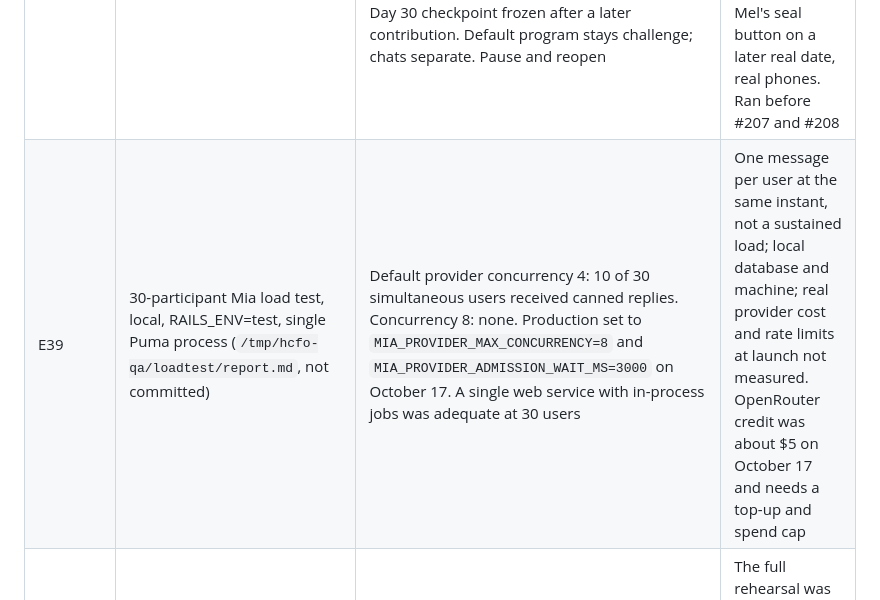
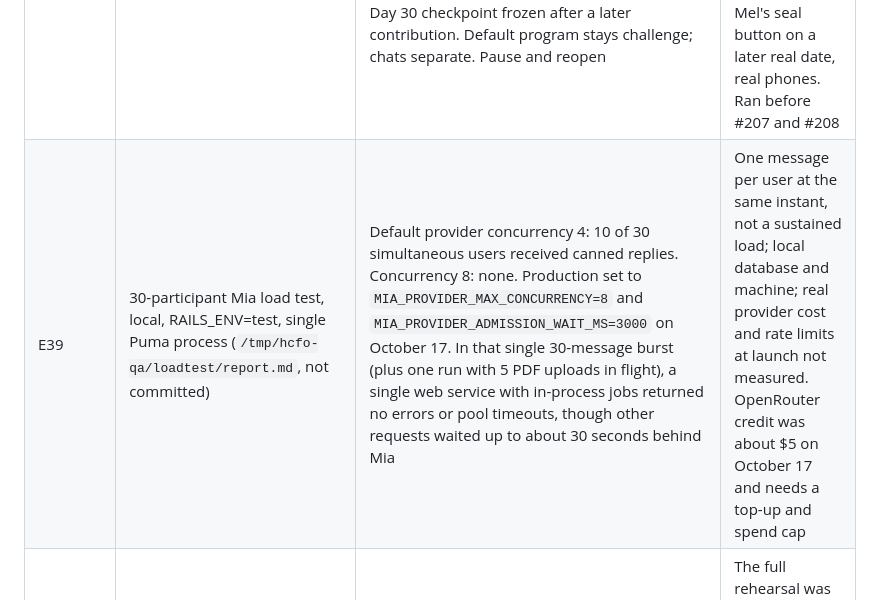
Before and after one commit to Shimizu-Technology/household-cfo, a Markdown page: docs/bog-pilot/readiness-evidence.md, the part around the change. Drawn GitHub-style.

```diff
--- a/docs/bog-pilot/readiness-evidence.md
+++ b/docs/bog-pilot/readiness-evidence.md
@@ -213,7 +213,7 @@ Records what was run after PR #206 and what was fixed afterward. Evidence is loc
 | Evidence | Recorded release and result | Established | Limits |
 |---|---|---|---|
 | E38 | End-to-end BOG rehearsal on main 6068ee16, October 17, 2026, real local API and browser, synthetic data. Journeys A-I: 53 pass, 3 fail, 5 blocked. Findings in a local QA folder (`/tmp/hcfo-qa/rehearsal/FINDINGS.md`), not committed | Admin creates a program naming Mel as owner; Mel is added as cohort coach; Mel builds and publishes the persona, picks the Savings experience, seals and launches. 8 invited participants. Admin opens with a reason and audit history; opens-soon state refuses everything. Joining with $500, $300 or postponed target. Daily purchase, no-spend, missed day unknown. $100 contribution + $25.50 evidence + $25 withdrawal gives $75 reported and $0.50 supported, consistent in UI, API, Mia, coach summary (with grant) and Day 30 snapshot. Optional $300 card with unknown APR yields no invented ranking or payoff. Export excludes feelings by default. Coach sees no amounts until a scoped grant; revoke works. Sponsor report suppressed under 5 consenting. Day 30 checkpoint frozen after a later contribution. Default program stays challenge; chats separate. Pause and reopen | Local stack, test-token sign-in, emulated browsers. Not tested: full approved baseline from upload, positive sponsor report with at least 5 consenting approved checkpoints, sealed Day 60/90 report contents, capacity 30, real invite email delivery, Mel's seal button on a later real date, real phones. Ran before #207 and #208 |
-| E39 | 30-participant Mia load test, local, RAILS_ENV=test, single Puma process (`/tmp/hcfo-qa/loadtest/report.md`, not committed) | Default provider concurrency 4: 10 of 30 simultaneous users received canned replies. Concurrency 8: none. Production set to `MIA_PROVIDER_MAX_CONCURRENCY=8` and `MIA_PROVIDER_ADMISSION_WAIT_MS=3000` on October 17. A single web service with in-process jobs was adequate at 30 users | One message per user at the same instant, not a sustained load; local database and machine; real provider cost and rate limits at launch not measured. OpenRouter credit was about $5 on October 17 and needs a top-up and spend cap |
+| E39 | 30-participant Mia load test, local, RAILS_ENV=test, single Puma process (`/tmp/hcfo-qa/loadtest/report.md`, not committed) | Default provider concurrency 4: 10 of 30 simultaneous users received canned replies. Concurrency 8: none. Production set to `MIA_PROVIDER_MAX_CONCURRENCY=8` and `MIA_PROVIDER_ADMISSION_WAIT_MS=3000` on October 17. In that single 30-message burst (plus one run with 5 PDF uploads in flight), a single web service with in-process jobs returned no errors or pool timeouts, though other requests waited up to about 30 seconds behind Mia | One message per user at the same instant, not a sustained load; local database and machine; real provider cost and rate limits at launch not measured. OpenRouter credit was about $5 on October 17 and needs a top-up and spend cap |
 | E40 | Fixes merged after E38: #207 (deterministic answer for card, loan and hard-day questions in the challenge; broader crisis phrases) and #208 (paused state, self-only export while paused, first purchase without a category) | All 3 rehearsal failures and the related follow-ups from the rehearsal are addressed in these two PRs. Earlier: #202 challenge scoping and opens-soon, #203 admin open/pause and savings experience choice, #204 manual/upload leftovers, #205 Mia chat fixes, #206 program owner at creation and automatic cohort coach | The full rehearsal was not repeated on the post-fix head; fixes carry their own PR tests and browser checks. Manual QA re-test F1-F7 passed separately |
 
 Remaining launch holds are unchanged in kind: Mel's acceptance and decisions (start date, support hours, consent and retention wording, sponsor report template), real iPhone Safari and Android Chrome checks, and the OpenRouter top-up and spend cap. Deferred follow-ups: TransactionDraft program attribution; two narrow loan-routing phrasings; a stale card for another selected year after a failed refetch.
```
Also changed, not shown: docs/current-state.md (+1 -1 lines).
